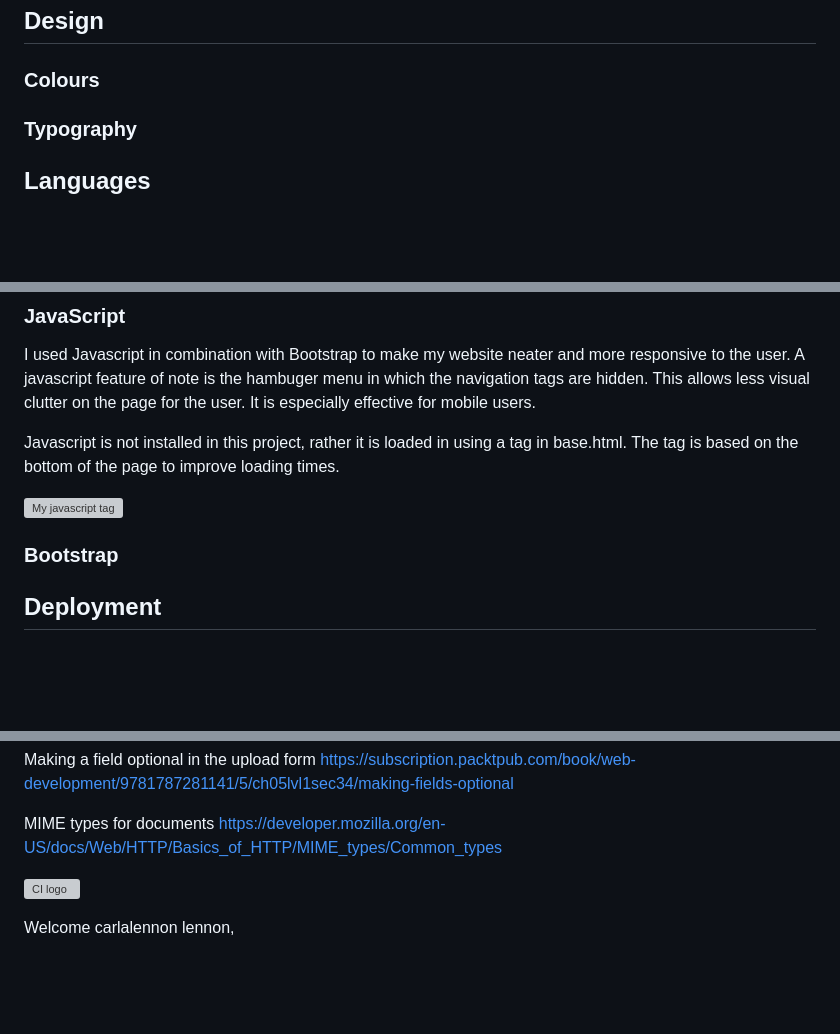
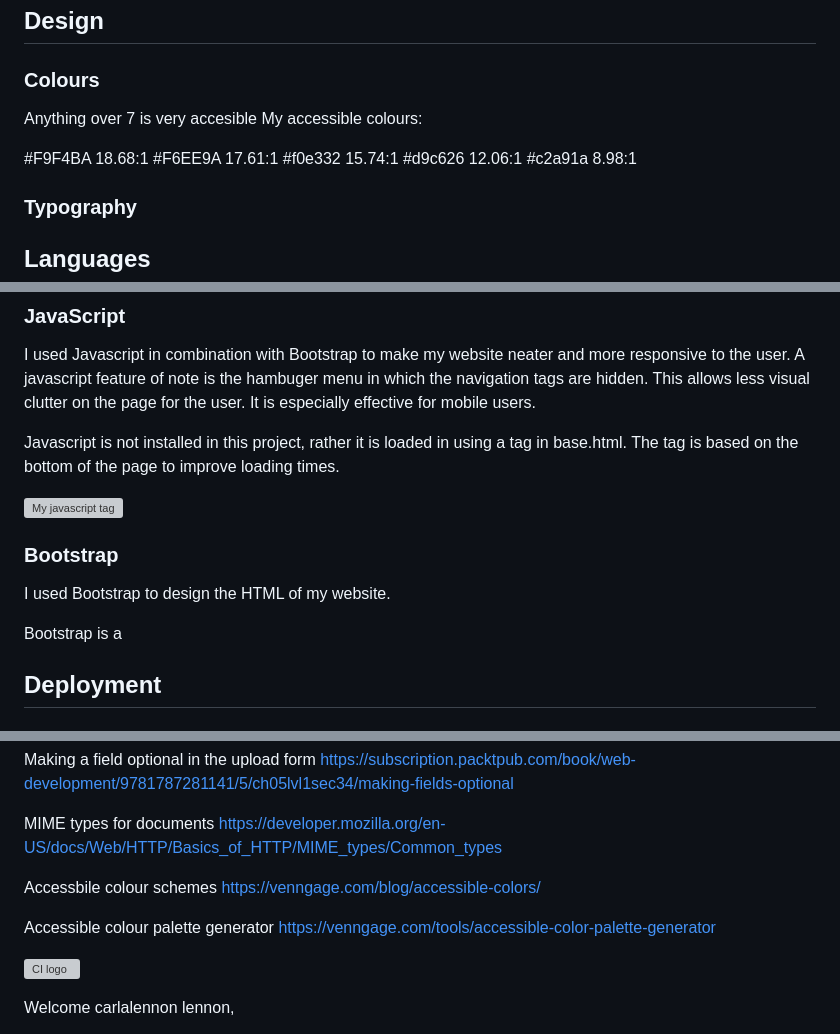
Before and after one commit to carlalennon/generation-knit-2.0, a Markdown page: README.md, 3 parts joined by grey strips. GitHub-like rendering; blank space fills up the shorter version; grey boxes are pictures that could not be loaded.

Commit message:
Add colour pallette to readme

```diff
--- a/README.md
+++ b/README.md
@@ -71,6 +71,16 @@ This can be viewed in closer detail in the [issues section of this project](http
 ###  Future Features
 ## Design
 ### Colours
+Anything over 7 is very accesible
+My accessible colours:
+
+#F9F4BA  18.68:1
+#F6EE9A  17.61:1
+#f0e332  15.74:1
+#d9c626  12.06:1
+#c2a91a  8.98:1
+
+
 ### Typography
 ## Languages
 ### Git
@@ -93,7 +103,12 @@ I used Javascript in combination with Bootstrap to make my website neater and mo
 Javascript is not installed in this project, rather it is loaded in using a tag in base.html. The tag is based on the bottom of the page to improve loading times.
 
 ![My javascript tag](/workspace/generation-knit-2.0/templates/assets/images/readme/readme-javascript.png)
+
 ### Bootstrap
+
+I used Bootstrap to design the HTML of my website.
+
+Bootstrap is a
 ## Deployment
 ## Error Hall of Fame
 ## Citations
@@ -194,6 +209,12 @@ https://subscription.packtpub.com/book/web-development/9781787281141/5/ch05lvl1s
 
 MIME types for documents
 https://developer.mozilla.org/en-US/docs/Web/HTTP/Basics_of_HTTP/MIME_types/Common_types
+
+Accessbile colour schemes
+https://venngage.com/blog/accessible-colors/
+
+Accessible colour palette generator
+https://venngage.com/tools/accessible-color-palette-generator
 
 
 ![CI logo](https://codeinstitute.s3.amazonaws.com/fullstack/ci_logo_small.png)
```
